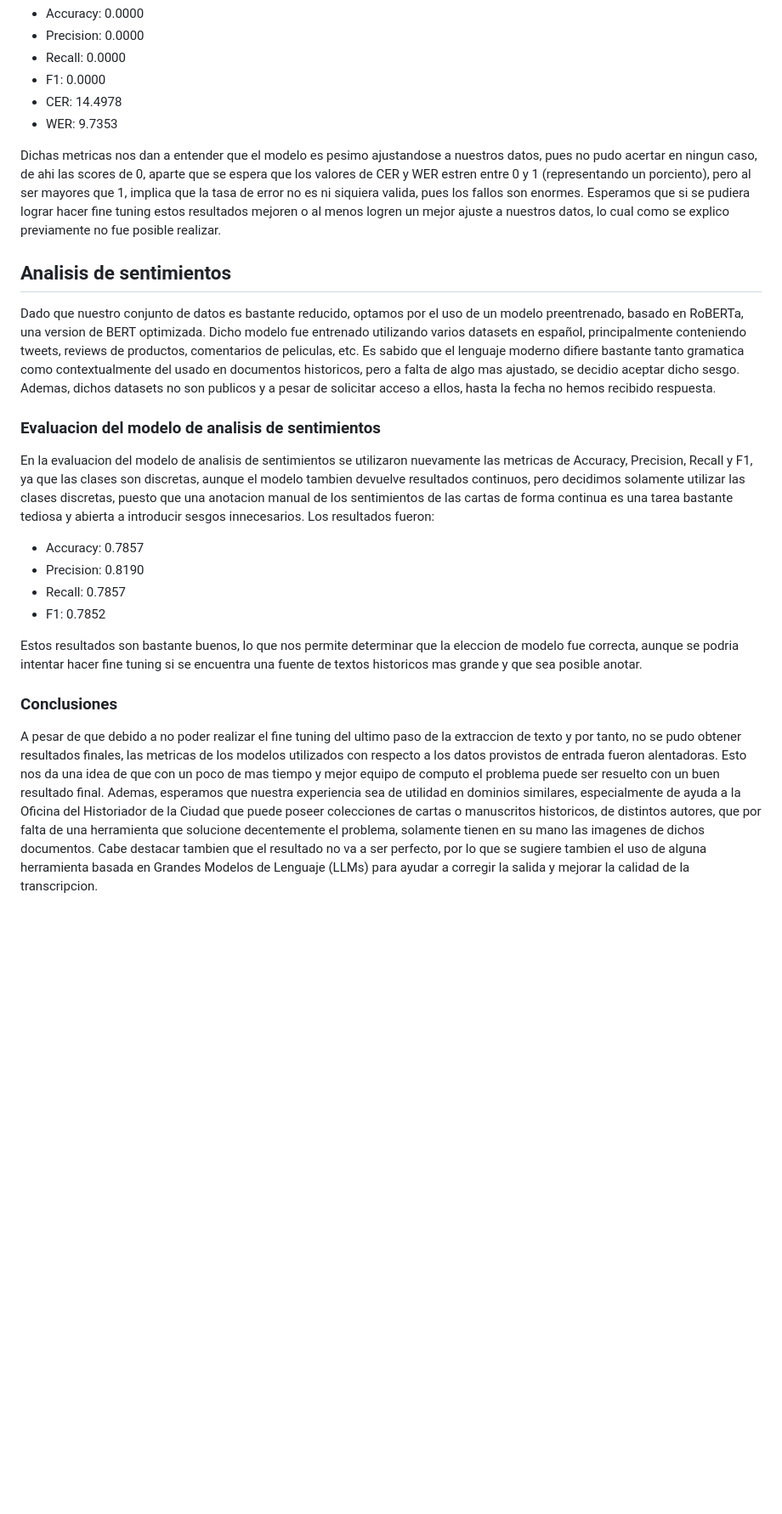
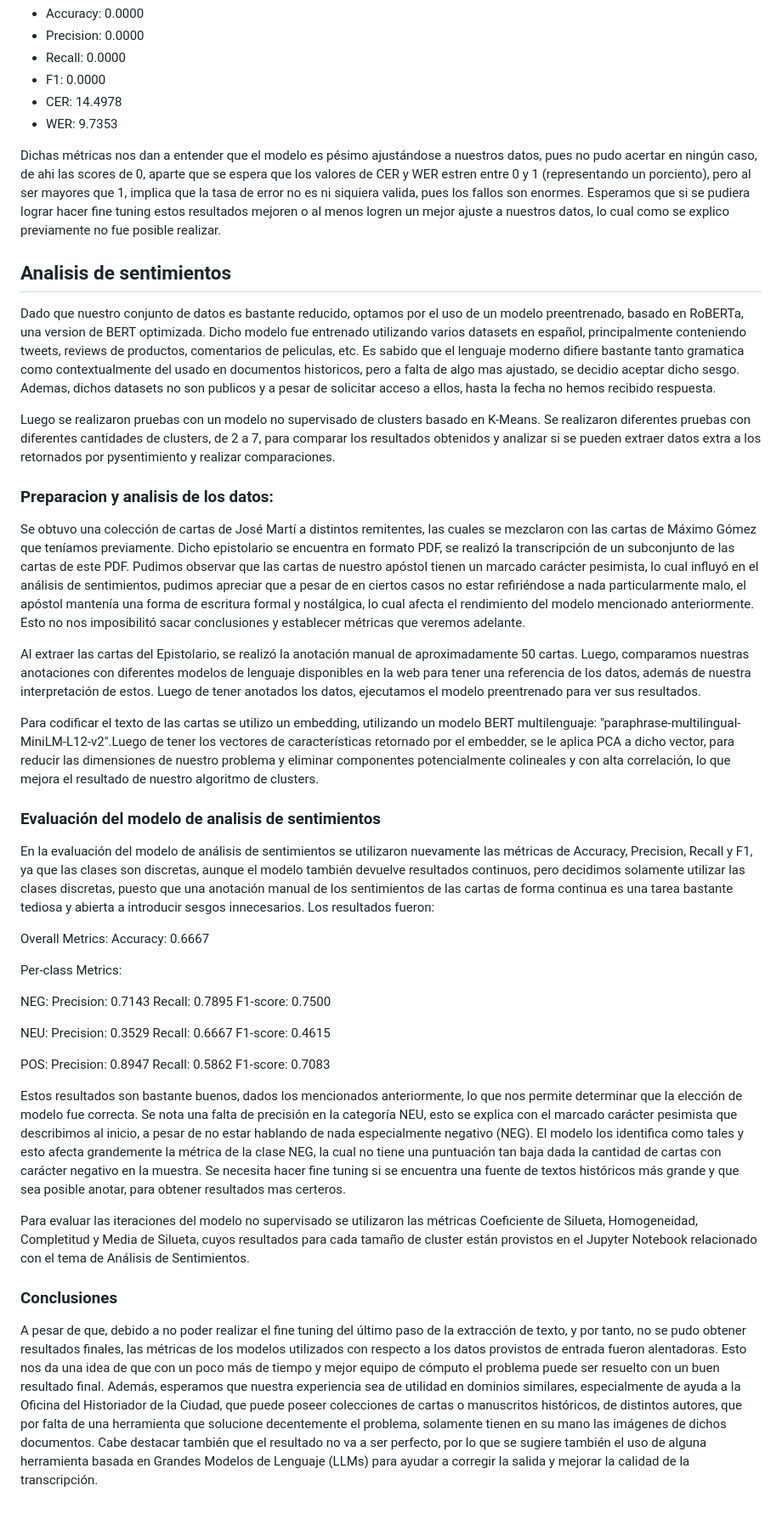
Before and after one commit to adrianhdez929/ml-letter-transcription-analysis, a Markdown page: report.md, the part around the change. Shown at 85% size. GitHub-like rendering; blank space fills up the shorter version.

Commit message:
update_report

```diff
--- a/report.md
+++ b/report.md
@@ -36,21 +36,48 @@ Los resultados fueron los siguientes:
 - CER: 14.4978
 - WER: 9.7353
 
-Dichas metricas nos dan a entender que el modelo es pesimo ajustandose a nuestros datos, pues no pudo acertar en ningun caso, de ahi las scores de 0, aparte que se espera que los valores de CER y WER estren entre 0 y 1 (representando un porciento), pero al ser mayores que 1, implica que la tasa de error no es ni siquiera valida, pues los fallos son enormes. Esperamos que si se pudiera lograr hacer fine tuning estos resultados mejoren o al menos logren un mejor ajuste a nuestros datos, lo cual como se explico previamente no fue posible realizar.
+Dichas métricas nos dan a entender que el modelo es pésimo ajustándose a nuestros datos, pues no pudo acertar en ningún caso, de ahi las scores de 0, aparte que se espera que los valores de CER y WER estren entre 0 y 1 (representando un porciento), pero al ser mayores que 1, implica que la tasa de error no es ni siquiera valida, pues los fallos son enormes. Esperamos que si se pudiera lograr hacer fine tuning estos resultados mejoren o al menos logren un mejor ajuste a nuestros datos, lo cual como se explico previamente no fue posible realizar.
 
 ## Analisis de sentimientos
 Dado que nuestro conjunto de datos es bastante reducido, optamos por el uso de un modelo preentrenado, basado en RoBERTa, una version de BERT optimizada. Dicho modelo fue entrenado utilizando varios datasets en español, principalmente conteniendo tweets, reviews de productos, comentarios de peliculas, etc. Es sabido que el lenguaje moderno difiere bastante tanto gramatica como contextualmente del usado en documentos historicos, pero a falta de algo mas ajustado, se decidio aceptar dicho sesgo. Ademas, dichos datasets no son publicos y a pesar de solicitar acceso a ellos, hasta la fecha no hemos recibido respuesta.
 
-### Evaluacion del modelo de analisis de sentimientos
-En la evaluacion del modelo de analisis de sentimientos se utilizaron nuevamente las metricas de Accuracy, Precision, Recall y F1, ya que las clases son discretas, aunque el modelo tambien devuelve resultados continuos, pero decidimos solamente utilizar las clases discretas, puesto que una anotacion manual de los sentimientos de las cartas de forma continua es una tarea bastante tediosa y abierta a introducir sesgos innecesarios.
+Luego se realizaron pruebas con un modelo no supervisado de clusters basado en K-Means. Se realizaron diferentes pruebas con diferentes cantidades de clusters, de 2 a 7, para comparar los resultados obtenidos y analizar si se pueden extraer datos extra a los retornados por pysentimiento y realizar comparaciones.
+
+### Preparacion y analisis de los datos:
+Se obtuvo una colección de cartas de José Martí a distintos remitentes, las cuales se mezclaron con las cartas de Máximo Gómez que teníamos previamente. Dicho epistolario se encuentra en formato PDF, se realizó la transcripción de un subconjunto de las cartas de este PDF. Pudimos observar que las cartas de nuestro apóstol tienen un marcado carácter pesimista, lo cual influyó en el análisis de sentimientos, pudimos apreciar que a pesar de en ciertos casos no estar refiriéndose a nada particularmente malo, el apóstol mantenía una forma de escritura formal y nostálgica, lo cual afecta el rendimiento del modelo mencionado anteriormente. Esto no nos imposibilitó sacar conclusiones y establecer métricas que veremos adelante.
+
+Al extraer las cartas del Epistolario, se realizó la anotación manual de aproximadamente 50 cartas. Luego, comparamos nuestras anotaciones con diferentes modelos de lenguaje disponibles en la web para tener una referencia de los datos, además de nuestra interpretación de estos. Luego de tener anotados los datos, ejecutamos el modelo preentrenado para ver sus resultados.
+
+Para codificar el texto de las cartas se utilizo un embedding, utilizando un modelo BERT multilenguaje: "paraphrase-multilingual-MiniLM-L12-v2".Luego de tener los vectores de características retornado por el embedder, se le aplica PCA a dicho vector, para reducir las dimensiones de nuestro problema y eliminar componentes potencialmente colineales y con alta correlación, lo que mejora el resultado de nuestro algoritmo de clusters.
+
+### Evaluación del modelo de analisis de sentimientos
+En la evaluación del modelo de análisis de sentimientos se utilizaron nuevamente las métricas de Accuracy, Precision, Recall y F1, ya que las clases son discretas, aunque el modelo también devuelve resultados continuos, pero decidimos solamente utilizar las clases discretas, puesto que una anotación manual de los sentimientos de las cartas de forma continua es una tarea bastante tediosa y abierta a introducir sesgos innecesarios.
 Los resultados fueron:
 
-- Accuracy: 0.7857
-- Precision: 0.8190
-- Recall: 0.7857
-- F1: 0.7852
+Overall Metrics:
+Accuracy: 0.6667
 
-Estos resultados son bastante buenos, lo que nos permite determinar que la eleccion de modelo fue correcta, aunque se podria intentar hacer fine tuning si se encuentra una fuente de textos historicos mas grande y que sea posible anotar.
+Per-class Metrics:
+
+NEG:
+Precision: 0.7143
+Recall: 0.7895
+F1-score: 0.7500
+
+NEU:
+Precision: 0.3529
+Recall: 0.6667
+F1-score: 0.4615
+
+POS:
+Precision: 0.8947
+Recall: 0.5862
+F1-score: 0.7083
+
+Estos resultados son bastante buenos, dados los mencionados anteriormente, lo que nos permite determinar que la elección de modelo fue correcta. Se nota una falta de precisión en la categoría NEU, esto se explica con el marcado carácter pesimista que describimos al inicio, a pesar de no estar hablando de nada especialmente negativo (NEG). El modelo los identifica como tales y esto afecta grandemente la métrica de la clase NEG, la cual no tiene una puntuación tan baja dada la cantidad de cartas con carácter negativo en la muestra. Se necesita hacer fine tuning si se encuentra una fuente de textos históricos más grande y que sea posible anotar, para obtener resultados mas certeros.
+
+Para evaluar las iteraciones del modelo no supervisado se utilizaron las métricas Coeficiente de Silueta, Homogeneidad, Completitud y Media de Silueta, cuyos resultados para cada tamaño de cluster están provistos en el Jupyter Notebook relacionado con el tema de Análisis de Sentimientos.
+
 
 ### Conclusiones
-A pesar de que debido a no poder realizar el fine tuning del ultimo paso de la extraccion de texto y por tanto, no se pudo obtener resultados finales, las metricas de los modelos utilizados con respecto a los datos provistos de entrada fueron alentadoras. Esto nos da una idea de que con un poco de mas tiempo y mejor equipo de computo el problema puede ser resuelto con un buen resultado final. Ademas, esperamos que nuestra experiencia sea de utilidad en dominios similares, especialmente de ayuda a la Oficina del Historiador de la Ciudad que puede poseer colecciones de cartas o manuscritos historicos, de distintos autores, que por falta de una herramienta que solucione decentemente el problema, solamente tienen en su mano las imagenes de dichos documentos. Cabe destacar tambien que el resultado no va a ser perfecto, por lo que se sugiere tambien el uso de alguna herramienta basada en Grandes Modelos de Lenguaje (LLMs) para ayudar a corregir la salida y mejorar la calidad de la transcripcion.
+A pesar de que, debido a no poder realizar el fine tuning del último paso de la extracción de texto, y por tanto, no se pudo obtener resultados finales, las métricas de los modelos utilizados con respecto a los datos provistos de entrada fueron alentadoras. Esto nos da una idea de que con un poco más de tiempo y mejor equipo de cómputo el problema puede ser resuelto con un buen resultado final. Además, esperamos que nuestra experiencia sea de utilidad en dominios similares, especialmente de ayuda a la Oficina del Historiador de la Ciudad, que puede poseer colecciones de cartas o manuscritos históricos, de distintos autores, que por falta de una herramienta que solucione decentemente el problema, solamente tienen en su mano las imágenes de dichos documentos. Cabe destacar también que el resultado no va a ser perfecto, por lo que se sugiere también el uso de alguna herramienta basada en Grandes Modelos de Lenguaje (LLMs) para ayudar a corregir la salida y mejorar la calidad de la transcripción.
```
